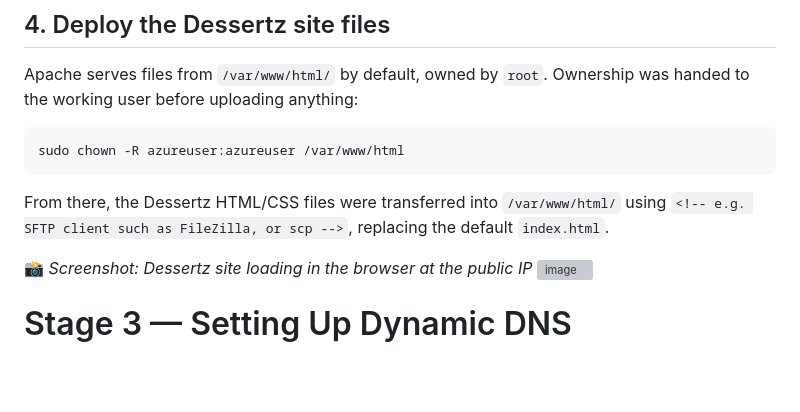
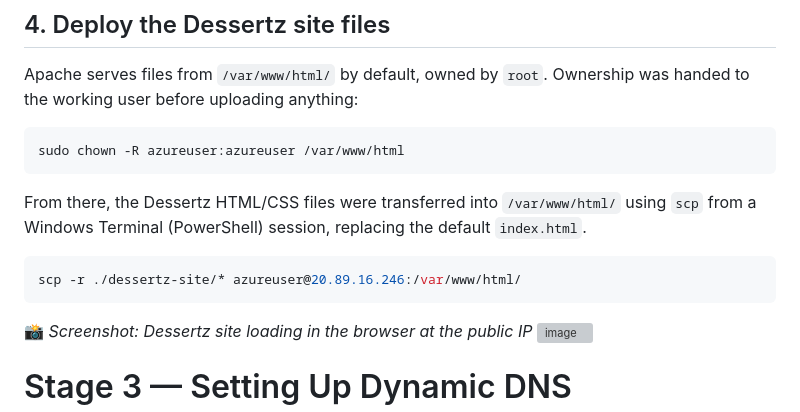
Before and after one commit to Iranya11/Ict171-dessertz-cloud-project, a Markdown page: README.md, the part around the change. GitHub-like rendering; blank space fills up the shorter version; grey boxes are pictures that could not be loaded.

````diff
--- a/README.md
+++ b/README.md
@@ -99,8 +99,11 @@ Apache serves files from `/var/www/html/` by default, owned by `root`. Ownership
 ```
 sudo chown -R azureuser:azureuser /var/www/html
 ```
+From there, the Dessertz HTML/CSS files were transferred into `/var/www/html/` using `scp` from a Windows Terminal (PowerShell) session, replacing the default `index.html`.
 
-From there, the Dessertz HTML/CSS files were transferred into `/var/www/html/` using `<!-- e.g. SFTP client such as FileZilla, or scp -->`, replacing the default `index.html`.
+```bash
+scp -r ./dessertz-site/* azureuser@20.89.16.246:/var/www/html/
+```
 
 📸 *Screenshot: Dessertz site loading in the browser at the public IP*
 <img width="1575" height="875" alt="image" src="https://github.com/user-attachments/assets/f82eac53-4e3f-4ee6-a95d-3278f9ae70da" />
````
